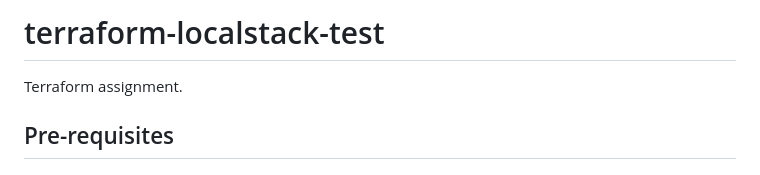
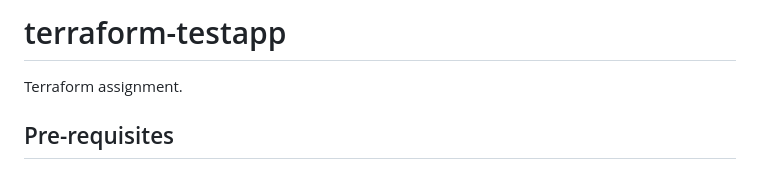
Before and after one commit to naked-sun/terraform-localstack-test, a Markdown page: README.md, the part around the change. GitHub-like rendering.

Commit message:
Update Application name

```diff
--- a/README.md
+++ b/README.md
@@ -1,4 +1,4 @@
-# terraform-localstack-test
+# terraform-testapp
 
 Terraform assignment.
 
```
